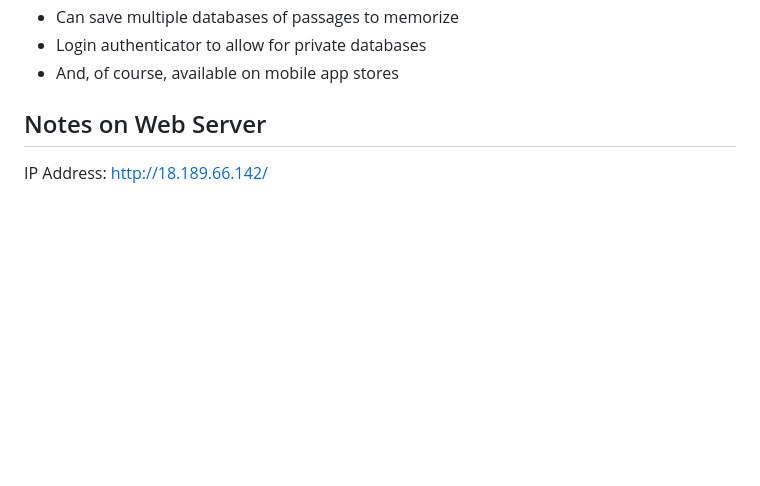
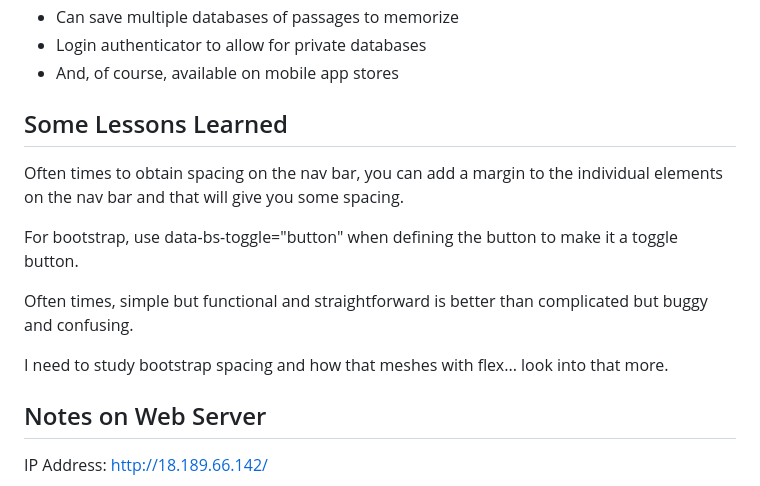
Before and after one commit to jakefull/startup, a Markdown page: README.md, the part around the change. Drawn GitHub-style; blank space fills up the shorter version.

Commit message:
Update README.md
Added even more wisdom after coding for hours.

```diff
--- a/README.md
+++ b/README.md
@@ -24,6 +24,16 @@ Key Features
 - Can save multiple databases of passages to memorize
 - Login authenticator to allow for private databases
 - And, of course, available on mobile app stores
+
+## Some Lessons Learned
+
+Often times to obtain spacing on the nav bar, you can add a margin to the individual elements on the nav bar and that will give you some spacing.
+
+For bootstrap, use data-bs-toggle="button" when defining the button to make it a toggle button.
+
+Often times, simple but functional and straightforward is better than complicated but buggy and confusing.
+
+I need to study bootstrap spacing and how that meshes with flex... look into that more.
 
 ## Notes on Web Server
 
```
